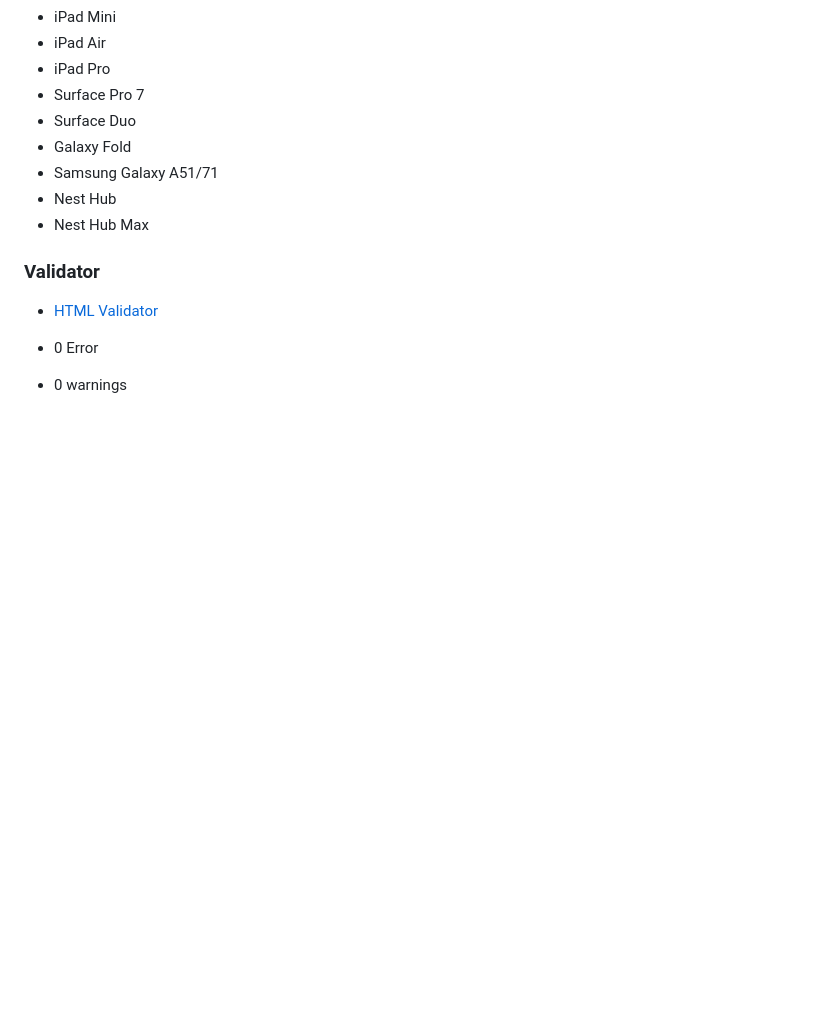
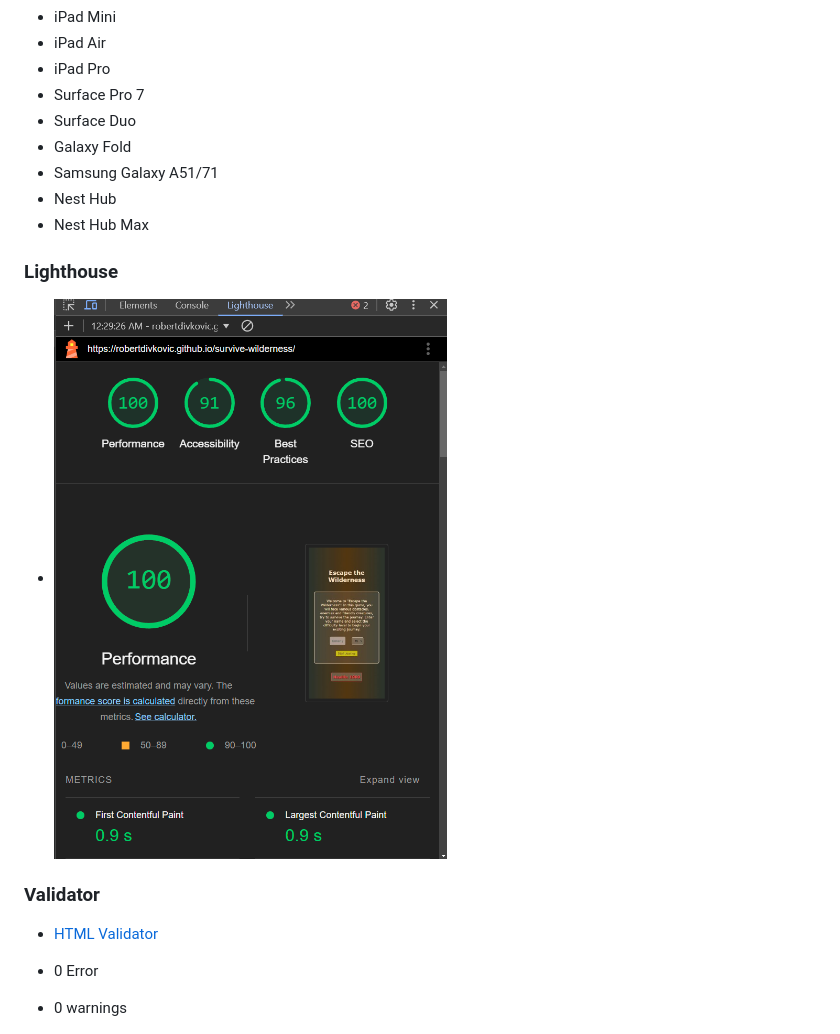
Before and after one commit to RobertDivkovic/survive-wilderness, a Markdown page: README.md, the part around the change. GitHub-like rendering; pictures changed too: docs/images/lighthouse.png (added); blank space fills up the shorter version.

Commit message:
Add missing image in testing section

```diff
--- a/README.md
+++ b/README.md
@@ -324,6 +324,9 @@ Chrome Dev Tools was used throughout the development of the project to test resp
 - Nest Hub
 - Nest Hub Max
 
+### Lighthouse
+- ![Running through Lighthouse](/docs/images/lighthouse.png)
+
 ### Validator
 
 - [HTML Validator](https://validator.w3.org/)
```
